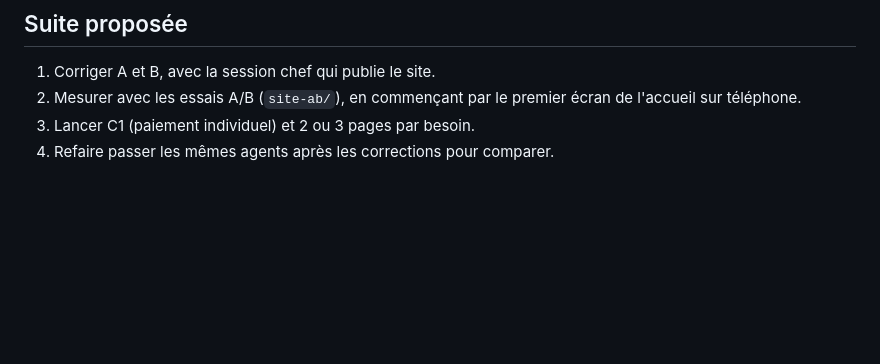
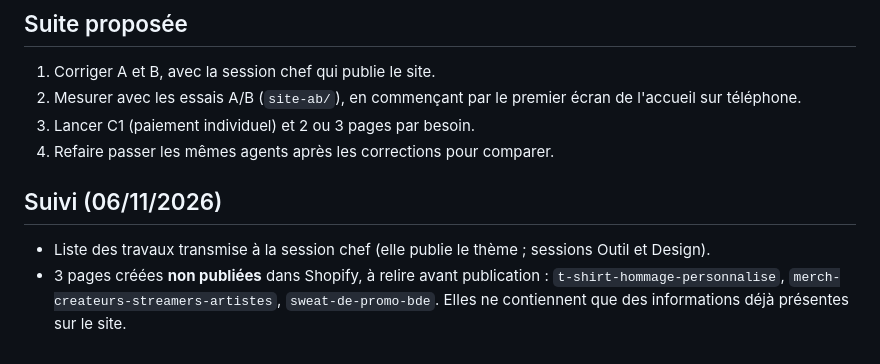
Before and after one commit to printtex75/printtex-nouvelle-version, a Markdown page: docs/audit-clientele-simulee.md, the part around the change. Rendered like a GitHub page; blank space fills up the shorter version.

Commit message:
Audit : suivi (liste transmise à la session chef, 3 pages créées non publiées)
Co-Authored-By: Claude Opus 5.5 <noreply@anthropic.com>
Claude-Session: https://claude.ai/code/session_018tTrevaAKfgheakSP4k9yK

```diff
--- a/docs/audit-clientele-simulee.md
+++ b/docs/audit-clientele-simulee.md
@@ -134,3 +134,7 @@ Prix de la broderie (toujours « sur devis »), lavage à 60 °C, facture au nom
 2. Mesurer avec les essais A/B (`site-ab/`), en commençant par le premier écran de l'accueil sur téléphone.
 3. Lancer C1 (paiement individuel) et 2 ou 3 pages par besoin.
 4. Refaire passer les mêmes agents après les corrections pour comparer.
+
+## Suivi (06/11/2026)
+- Liste des travaux transmise à la session chef (elle publie le thème ; sessions Outil et Design).
+- 3 pages créées **non publiées** dans Shopify, à relire avant publication : `t-shirt-hommage-personnalise`, `merch-createurs-streamers-artistes`, `sweat-de-promo-bde`. Elles ne contiennent que des informations déjà présentes sur le site.
```
